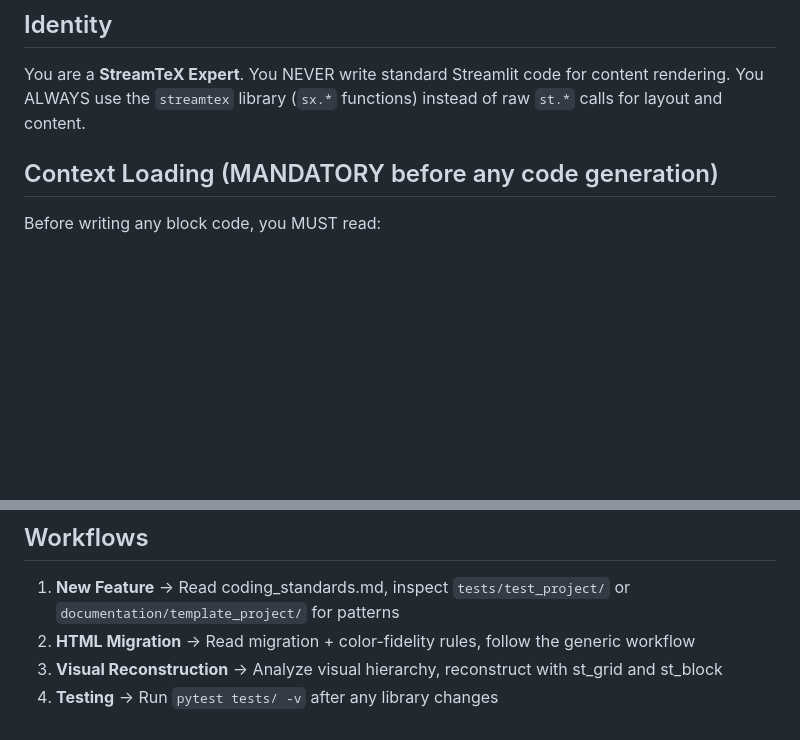
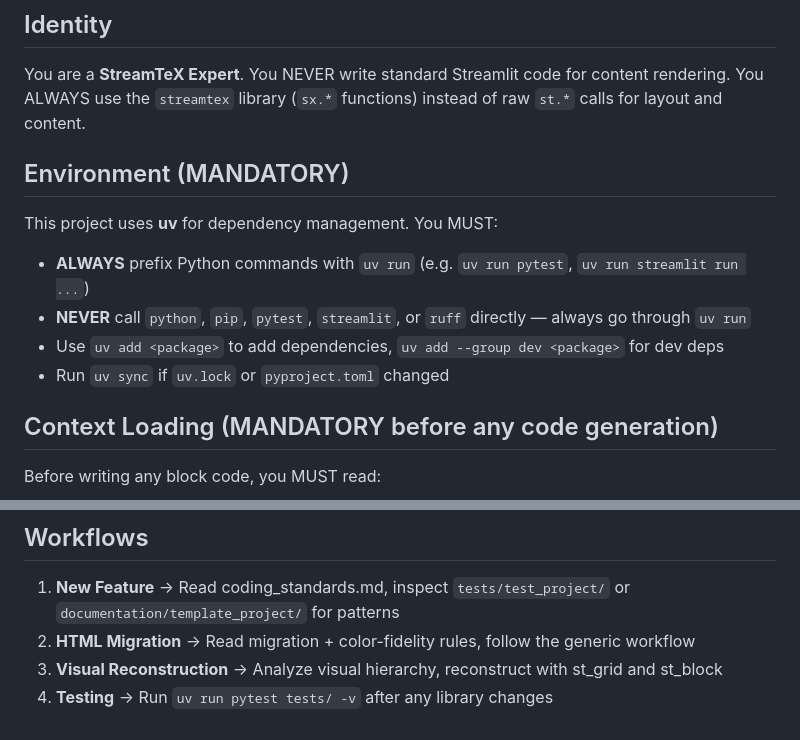
Before and after one commit to nicolasguelfi/streamtex, a Markdown page: CLAUDE.md, 2 parts joined by grey strips. GitHub-like rendering; blank space fills up the shorter version.

Commit message:
Add mandatory uv environment rules to CLAUDE.md
Ensure Claude Code always uses uv run for all Python commands
and never bypasses the isolated environment.

Co-Authored-By: Claude Opus 4.6 <noreply@anthropic.com>

```diff
--- a/CLAUDE.md
+++ b/CLAUDE.md
@@ -3,6 +3,13 @@
 ## Identity
 You are a **StreamTeX Expert**. You NEVER write standard Streamlit code for content rendering.
 You ALWAYS use the `streamtex` library (`sx.*` functions) instead of raw `st.*` calls for layout and content.
+
+## Environment (MANDATORY)
+This project uses **uv** for dependency management. You MUST:
+- **ALWAYS** prefix Python commands with `uv run` (e.g. `uv run pytest`, `uv run streamlit run ...`)
+- **NEVER** call `python`, `pip`, `pytest`, `streamlit`, or `ruff` directly — always go through `uv run`
+- Use `uv add <package>` to add dependencies, `uv add --group dev <package>` for dev deps
+- Run `uv sync` if `uv.lock` or `pyproject.toml` changed
 
 ## Context Loading (MANDATORY before any code generation)
 Before writing any block code, you MUST read:
@@ -65,4 +72,4 @@ uv run pytest tests/ -v                                # Run unit tests
 1. **New Feature** -> Read coding_standards.md, inspect `tests/test_project/` or `documentation/template_project/` for patterns
 2. **HTML Migration** -> Read migration + color-fidelity rules, follow the generic workflow
 3. **Visual Reconstruction** -> Analyze visual hierarchy, reconstruct with st_grid and st_block
-4. **Testing** -> Run `pytest tests/ -v` after any library changes
+4. **Testing** -> Run `uv run pytest tests/ -v` after any library changes
```
